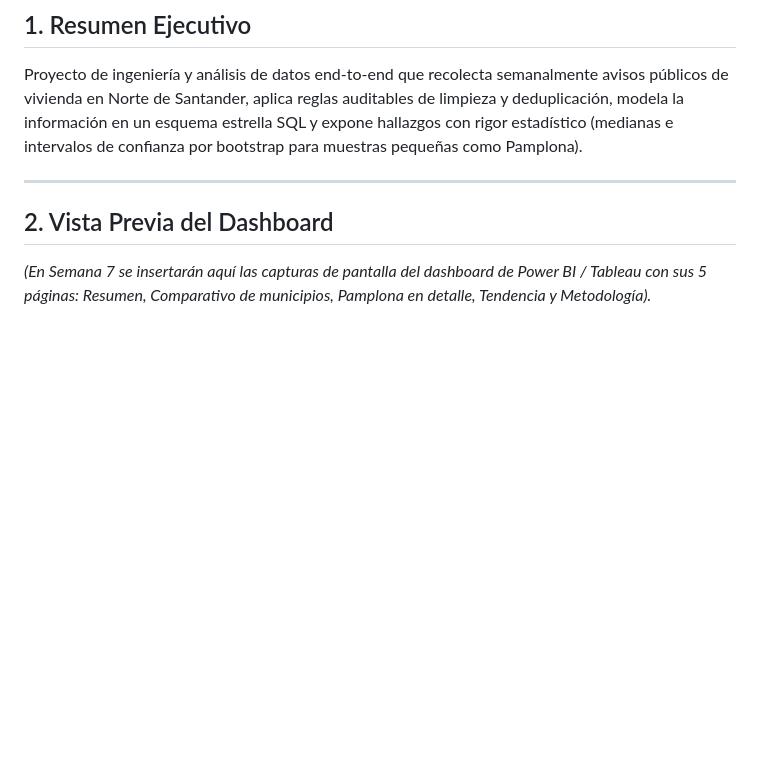
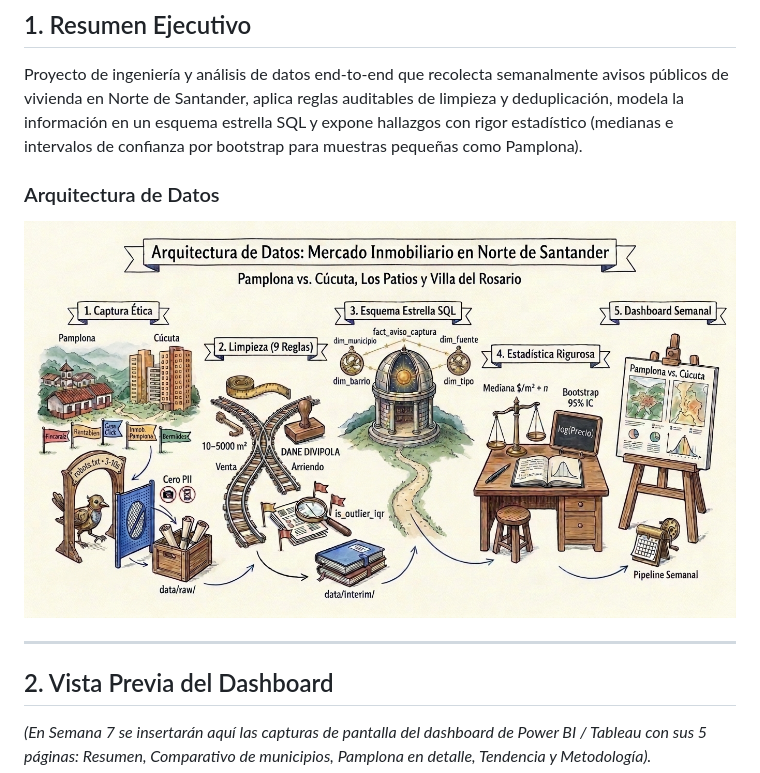
Before and after one commit to AngelPortilla1/mercado-inmobiliario-nds, a Markdown page: README.md, the part around the change. Drawn GitHub-style; pictures changed too: docs/arquitectura_ilustrada.jpg (added); blank space fills up the shorter version.

Commit message:
docs(readme): agregar ilustracion editorial de la arquitectura de datos

```diff
--- a/README.md
+++ b/README.md
@@ -6,6 +6,9 @@
 
 ## 1. Resumen Ejecutivo
 Proyecto de ingeniería y análisis de datos end-to-end que recolecta semanalmente avisos públicos de vivienda en Norte de Santander, aplica reglas auditables de limpieza y deduplicación, modela la información en un esquema estrella SQL y expone hallazgos con rigor estadístico (medianas e intervalos de confianza por bootstrap para muestras pequeñas como Pamplona).
+
+### Arquitectura de Datos
+![Arquitectura de Datos: Mercado Inmobiliario en Norte de Santander](docs/arquitectura_ilustrada.jpg)
 
 ---
 
```
